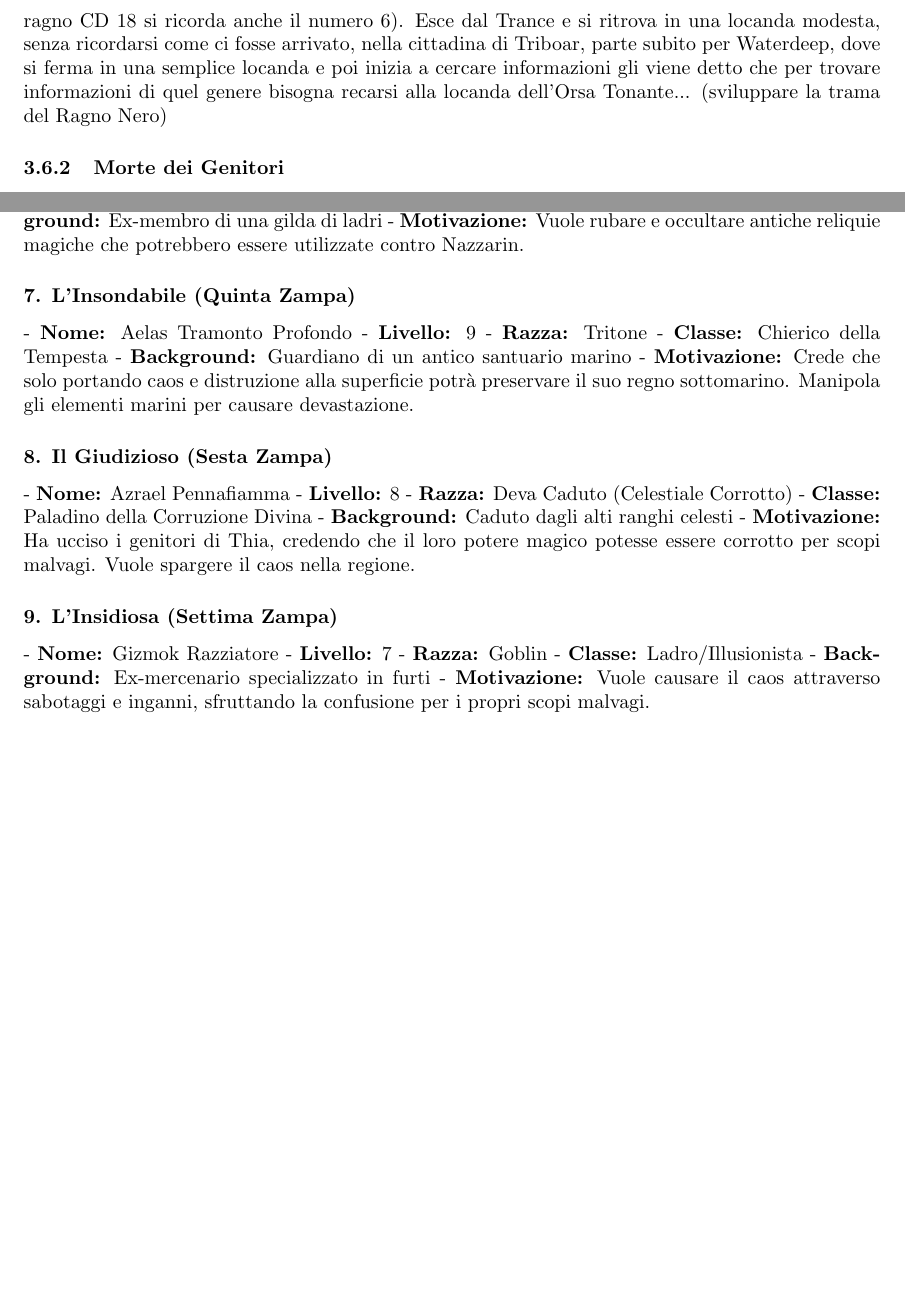
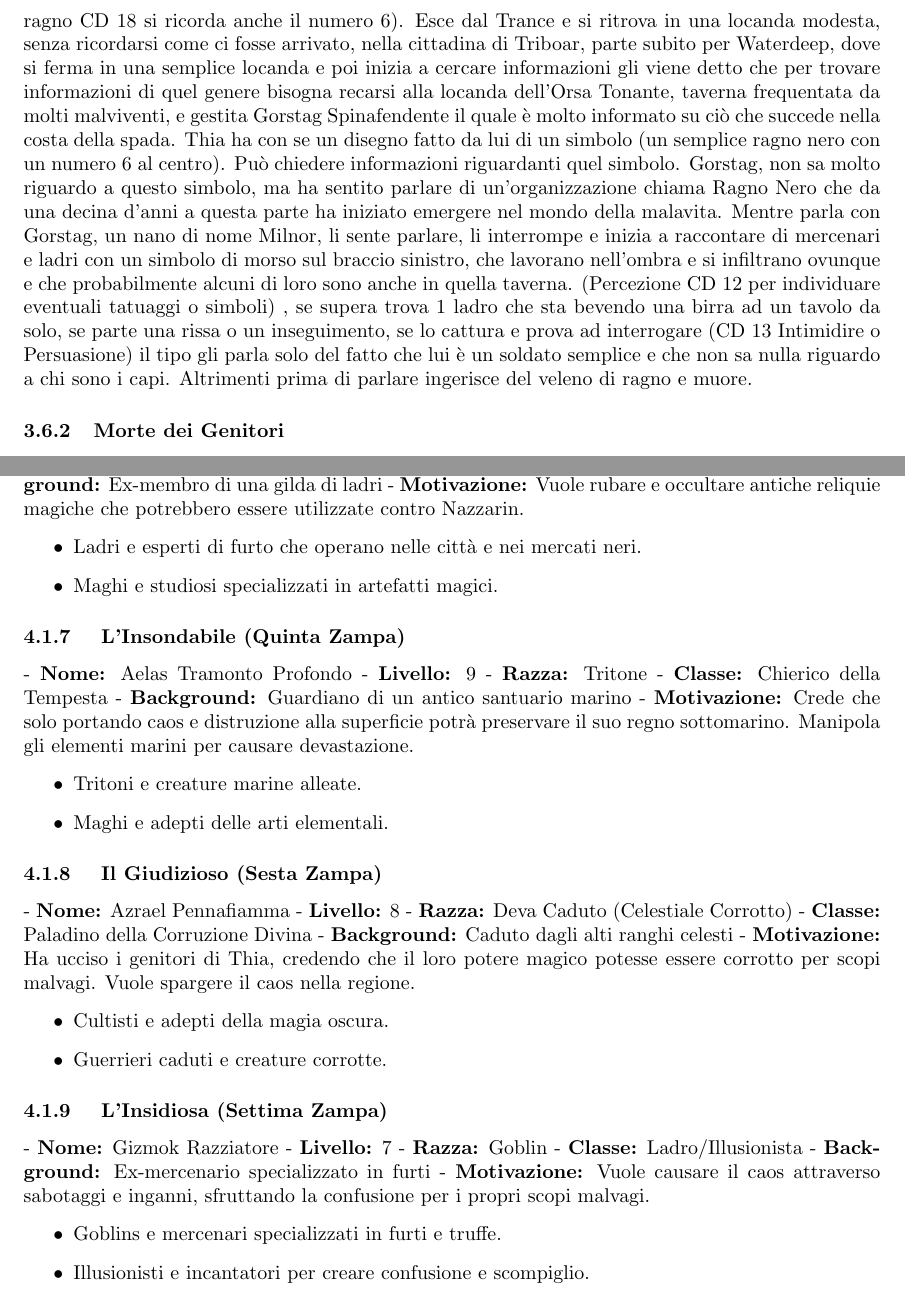
Before and after one commit to cisternini/TRAME_GIOCHI, a LaTeX document (FileLatex/Trama_principale.tex): two parts of pages 17 and 19 of 66 before the commit and two parts of pages 17 and 20 of 67 after it, joined at a grey line, cut so that both start at the same text, the shorter picture padded with empty space. Compiled offline with pdfLaTeX.

Commit message:
modifiche

```diff
--- a/FileLatex/Trama_principale.tex
+++ b/FileLatex/Trama_principale.tex
@@ -357,7 +357,9 @@ Arrivato nella cittadina di Neverwinter... fa la conoscenza di Capitan Morgan, u
 \subsection{Cassiopea}La guerra è una presenza costante nella sua vita. Fin da bambina, dopo la perdita dei suoi genitori e del suo fratellino più piccolo, si addestra con costanza e dedizione per affrontare gli aguzzini della sua famiglia, nell’affrontarli ne rimane gravemente ferita, ormai in fin di vita viene trovata da una compagnia di mercenari che l’accoglie, tra essi vi è Sullivan, l’ufficiale della compagnia, che diviene il suo maestro e il suo padre adottivo ,il loro legame è molto forte ,lei le deve tutto: l’ha salvata, l’ha addestrata e le ha lasciato dei valori ben saldi ,grazie a lui sviluppa un animo nobile, le insegna a rispettare la natura e i piccoli esseri viventi. Ma purtroppo le sue perdite affettive non finiscono qui: nell’ultima battaglia della compagnia, mentre cercano di salvare un villaggio da delle forze oscure, perdono la vita quasi tutti i componenti, tra essi anche Sullivan. Cassiopea, nonostante tutti gli sforzi non riesce a salvarlo e a salvare i suoi compagni, questo evento la renderà diffidente, tenendo tutti il più lontano possibile. Lascia la compagnia ed inizia a unirsi a molte guerre cruente e atroci, lei stessa a causa del rimorso di non essere riuscita a salvare i suoi compagni e il suo maestro rinnega i valori insegnati da Sullivan e commette molte atrocità ,ma con il tempo se ne pente e cerca in tutti i modi di trovare il giusto cammino, nonostante ciò le atrocità della guerra la perseguitano, riesce a dormire sempre poco, perché gli incubi la tormentano. Inizia a vagare da sola, e percorre una vita solitaria nella natura per sentirsi di nuovo il più possibile vicina agli ideali insegnati da Sallivan, per questo molto spesso porta con se e cura piccoli animali feriti, questo l ’aiuta ad alleviare le atrocità della guerra. Nonostante il suo percorso solitario durante la sua vita incontra Nadarr con cui vive una breve storia, quando le loro strade si separano lei le giura lealtà, inoltre, nel suo vagare nei boschi incontra e instaura un amicizia profonda con Atalanta ,nonostante si incontrano molto poco lei le è fedele e leale.
 \subsection{Thia}
 Cresciuto in una semplice ma importante famiglia nell'isola Evermeet insieme ad una sorella gemella. Si sono allontanati per vivere a contatto con la natura ed allontanarsi dai conflitti politici per il potere nella gerarchia della razza elfica per poter crescere in pace. Qui, crescendo i due gemelli hanno inizialmente imparato a sopravvivere con ciò che la natura offre, sotto l'addestramento dei genitori abili combattenti hanno acquisito le competenze a combattere, e successivamente hanno sviluppato una tendenza curiosa ed esplorativa, allontanandosi via via sempre di più dalla casa, con uno spirito tipico da ranger. Tuttavia un giorno rientrando da uno dei loro viaggi, scoprono che gli scontri per il potere tra gli elfi sono arrivati a rintracciare la loro famiglia trovando un entità potente all' interno della loro abitazione ed i due genitori morti. I due gemelli provando a scontrarsi con questa entità ne escono sopraffatti, dopodiché la sorella gemella viene rapita teletrasportata chissà dove, e Thia invece viene lasciato incosciente sulle rive del lago su cui vivevano. Dopo essersi risvegliato con lo scopo di ritrovare la sua gemella sparita per mano dell'entità, comincia a viaggiare attraverso i continenti (e per farlo ha bisogno di un appoggio in una grande città e di un lavoro remunerativo che contemporaneamente gli consentirebbe di viaggiare e raccogliere informazioni sulla entità ed in particolare sulla gemella
- \subsubsection{Sviluppo storia Thia}: Sogno della sorella gemella (scegliere nome) di Thia e dei genitori (scegliere il nome) rivive alcuni momenti del suo passato e si rivede sua sorella essere rapita e teletrasportata via da un essere con un ragno nero tatuato sul braccio (CD 15 Intelligenza, si ricorda che c'era un numero all'interno del ragno CD 18 si ricorda anche il numero 6). Esce dal Trance e si ritrova in una locanda modesta, senza ricordarsi come ci fosse arrivato, nella cittadina di  Triboar, parte subito per Waterdeep, dove si ferma in una semplice locanda e poi inizia a cercare informazioni gli viene detto che per trovare informazioni di quel genere bisogna recarsi alla locanda dell'Orsa Tonante... (sviluppare la trama del Ragno Nero)
+ \subsubsection{Sviluppo storia Thia}: Sogno della sorella gemella (scegliere nome) di Thia e dei genitori (scegliere il nome) rivive alcuni momenti del suo passato e si rivede sua sorella essere rapita e teletrasportata via da un essere con un ragno nero tatuato sul braccio (CD 15 Intelligenza, si ricorda che c'era un numero all'interno del ragno CD 18 si ricorda anche il numero 6). Esce dal Trance e si ritrova in una locanda modesta, senza ricordarsi come ci fosse arrivato, nella cittadina di  Triboar, parte subito per Waterdeep, dove si ferma in una semplice locanda e poi inizia a cercare informazioni gli viene detto che per trovare informazioni di quel genere bisogna recarsi alla locanda dell'Orsa Tonante, taverna frequentata da molti malviventi, e gestita Gorstag Spinafendente
+ il quale è molto informato su ciò che succede nella costa della spada. Thia ha con se un disegno fatto da lui di un simbolo (un semplice ragno nero con un numero 6 al centro). Può chiedere informazioni riguardanti quel simbolo. Gorstag, non sa molto riguardo a questo simbolo, ma ha sentito parlare di un'organizzazione chiama Ragno Nero che da una decina d'anni a questa parte ha iniziato emergere nel mondo della malavita.
+ Mentre parla con Gorstag, un nano di nome Milnor, li sente parlare, li interrompe e inizia a raccontare di mercenari e ladri con un simbolo di morso sul braccio sinistro, che lavorano nell'ombra e si infiltrano ovunque e che probabilmente alcuni di loro sono anche in quella taverna. (Percezione CD 12 per individuare eventuali tatuaggi o simboli) , se supera trova 1 ladro che sta bevendo una birra ad un tavolo da solo, se parte una rissa o un inseguimento, se lo cattura e prova ad interrogare (CD 13 Intimidire o Persuasione) il tipo gli parla solo del fatto che lui è un soldato semplice e che non sa nulla riguardo a chi sono i capi. Altrimenti prima di parlare ingerisce del veleno di ragno e muore.
  \subsubsection{Morte dei Genitori}Azrael, un deva risplendente, fu incaricato di sorvegliare una famiglia elfica su Evermeet, cruciale per le complesse trame politiche della regione. Gli elfi custodivano antichi segreti e connessioni con forze oscure, contribuendo al delicato equilibrio di potere.
 
 Il compito di Azrael era assicurarsi che la famiglia mantenesse la sua neutralità e proteggesse segreti che avrebbero potuto influenzare la politica di Evermeet. Tuttavia, il deva, influenzato da correnti di pensiero corrotte tra gli angeli, cominciò a sospettare della purezza della magia della famiglia.
@@ -429,26 +441,43 @@ Calogero, detto Al, era il maggiore di tre fratelli draconici, nati rispettivame
-\subsubsection*{7. L'Insondabile (Quinta Zampa)}
+   \begin{itemize}
+    \item Ladri e esperti di furto che operano nelle città e nei mercati neri.
+    \item Maghi e studiosi specializzati in artefatti magici.
+\end{itemize}
+\subsubsection{ L'Insondabile (Quinta Zampa)}
    - \textbf{Nome:} Aelas Tramonto Profondo
    - \textbf{Livello:} 9
    - \textbf{Razza:} Tritone
    - \textbf{Classe:} Chierico della Tempesta
    - \textbf{Background:} Guardiano di un antico santuario marino
    - \textbf{Motivazione:} Crede che solo portando caos e distruzione alla superficie potrà preservare il suo regno sottomarino. Manipola gli elementi marini per causare devastazione.
-
-\subsubsection*{8. Il Giudizioso (Sesta Zampa)}
+   \begin{itemize}
+    \item Tritoni e creature marine alleate.
+    \item Maghi e adepti delle arti elementali.
+\end{itemize}
+
+\subsubsection{ Il Giudizioso (Sesta Zampa)}
    - \textbf{Nome:} Azrael Pennafiamma
    - \textbf{Livello:} 8
    - \textbf{Razza:} Deva Caduto (Celestiale Corrotto)
    - \textbf{Classe:} Paladino della Corruzione Divina
    - \textbf{Background:} Caduto dagli alti ranghi celesti
    - \textbf{Motivazione:} Ha ucciso i genitori di Thia, credendo che il loro potere magico potesse essere corrotto per scopi malvagi. Vuole spargere il caos nella regione.
-
-\subsubsection*{9. L'Insidiosa (Settima Zampa)}
+   \begin{itemize}
+    \item Cultisti e adepti della magia oscura.
+    \item Guerrieri caduti e creature corrotte.
+\end{itemize}
+
+\subsubsection{ L'Insidiosa (Settima Zampa)}
    - \textbf{Nome:} Gizmok Razziatore
    - \textbf{Livello:} 7
    - \textbf{Razza:} Goblin
    - \textbf{Classe:} Ladro/Illusionista
    - \textbf{Background:} Ex-mercenario specializzato in furti
    - \textbf{Motivazione:} Vuole causare il caos attraverso sabotaggi e inganni, sfruttando la confusione per i propri scopi malvagi.
+   \begin{itemize}
+    \item Goblins e mercenari specializzati in furti e truffe.
+    \item Illusionisti e incantatori per creare confusione e scompiglio.
+\end{itemize}
+
 
 
 \subsection{Moonlight Cipher}
```
Also changed, not shown: FileLatex/Trama_principale.tex (34 more changed lines), 8 other files.
